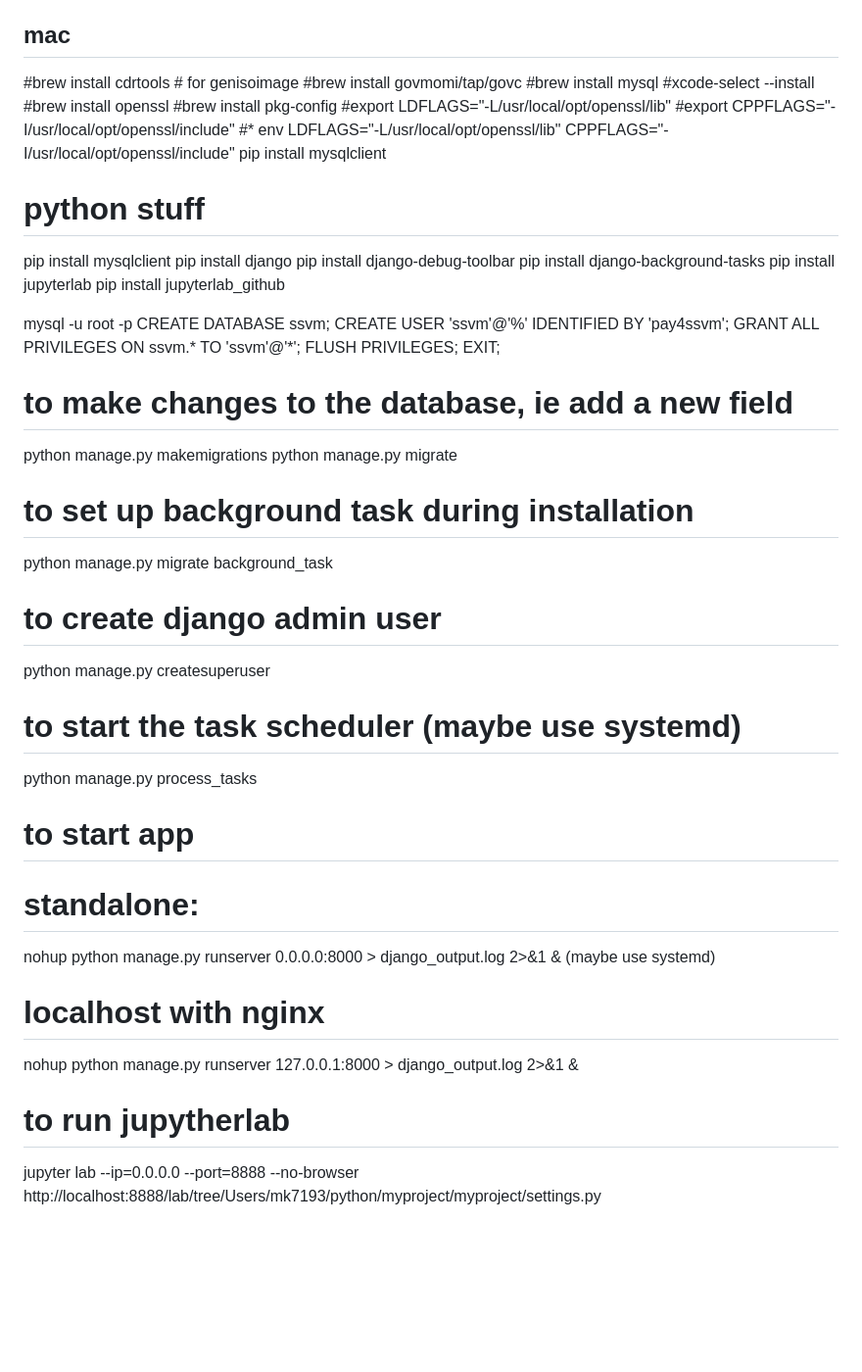
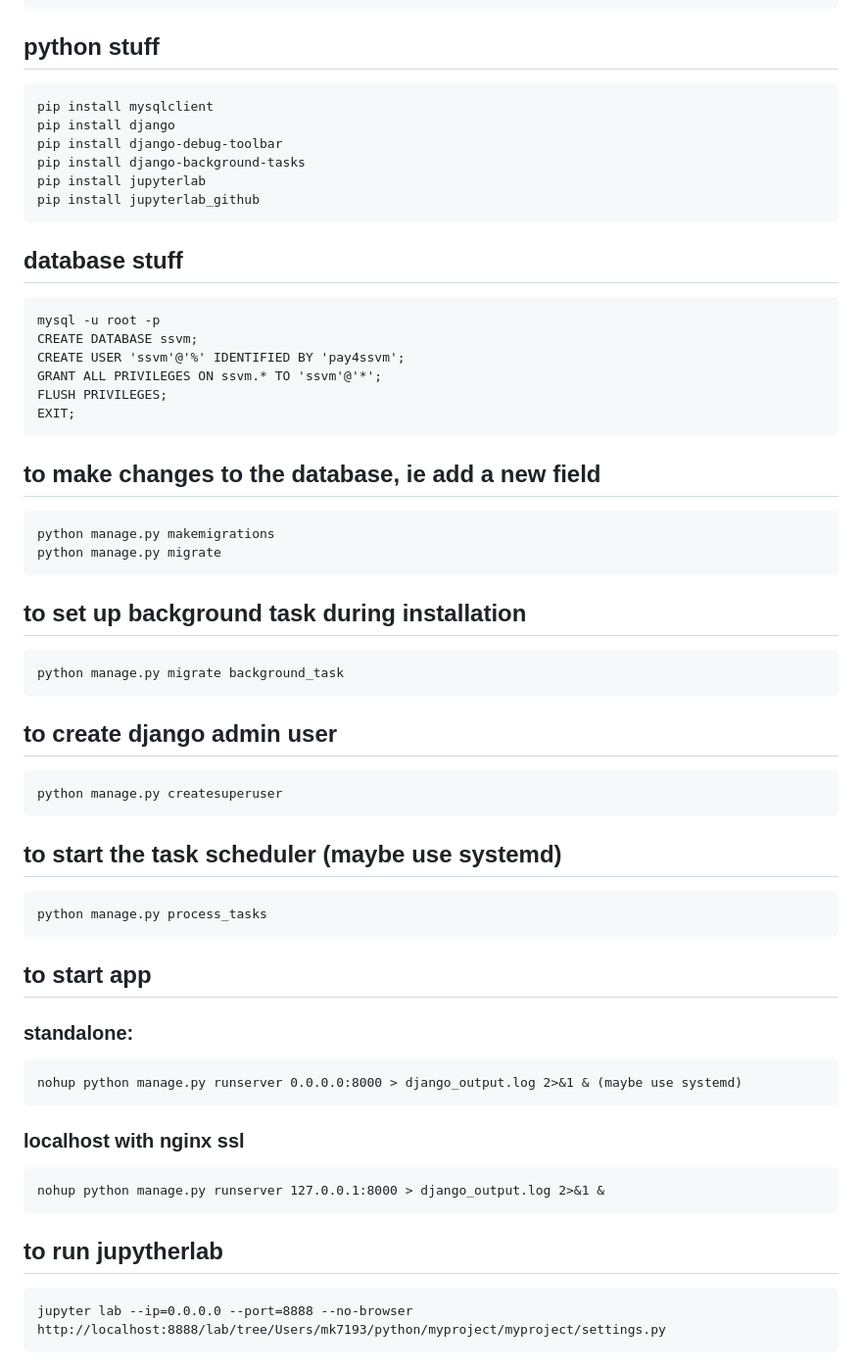
Before and after one commit to mikekuriger/ssvm, a Markdown page: README.md, the part around one of its changes. Shown at 98% size. Drawn GitHub-style; blank space fills up the shorter version.

````diff
--- a/README.md
+++ b/README.md
@@ -99,54 +76,61 @@ http {
         }
     }
 }
-
-## mac
-#brew install cdrtools # for genisoimage
-#brew install govmomi/tap/govc
-#brew install mysql
-#xcode-select --install
-#brew install openssl
-#brew install pkg-config
-#export LDFLAGS="-L/usr/local/opt/openssl/lib"
-#export CPPFLAGS="-I/usr/local/opt/openssl/include"
-#* env LDFLAGS="-L/usr/local/opt/openssl/lib" CPPFLAGS="-I/usr/local/opt/openssl/include" pip install mysqlclient
-
-# python stuff
+```
+## python stuff
+```
 pip install mysqlclient
 pip install django
 pip install django-debug-toolbar
 pip install django-background-tasks
 pip install jupyterlab
 pip install jupyterlab_github
+```
 
-
+## database stuff
+```
 mysql -u root -p
 CREATE DATABASE ssvm;
 CREATE USER 'ssvm'@'%' IDENTIFIED BY 'pay4ssvm';
 GRANT ALL PRIVILEGES ON ssvm.* TO 'ssvm'@'*';
 FLUSH PRIVILEGES;
 EXIT;
+```
 
-# to make changes to the database, ie add a new field
+## to make changes to the database, ie add a new field
+```
 python manage.py makemigrations
 python manage.py migrate
+```
 
-# to set up background task during installation
+## to set up background task during installation
+```
 python manage.py migrate background_task
+```
 
-# to create django admin user
+## to create django admin user
+```
 python manage.py createsuperuser
+```
 
-# to start the task scheduler (maybe use systemd)
+## to start the task scheduler (maybe use systemd)
+```
 python manage.py process_tasks
+```
 
-# to start app
-# standalone:
+## to start app
+### standalone:
+```
 nohup python manage.py runserver 0.0.0.0:8000 > django_output.log 2>&1 & (maybe use systemd)
+```
 
-# localhost with nginx
+### localhost with nginx ssl
+```
 nohup python manage.py runserver 127.0.0.1:8000 > django_output.log 2>&1 &
+```
 
-# to run jupytherlab
+## to run jupytherlab
+```
 jupyter lab --ip=0.0.0.0 --port=8888 --no-browser
 http://localhost:8888/lab/tree/Users/mk7193/python/myproject/myproject/settings.py
+```
````
Also changed, not shown: other parts of README.md (+9 -32 lines).
